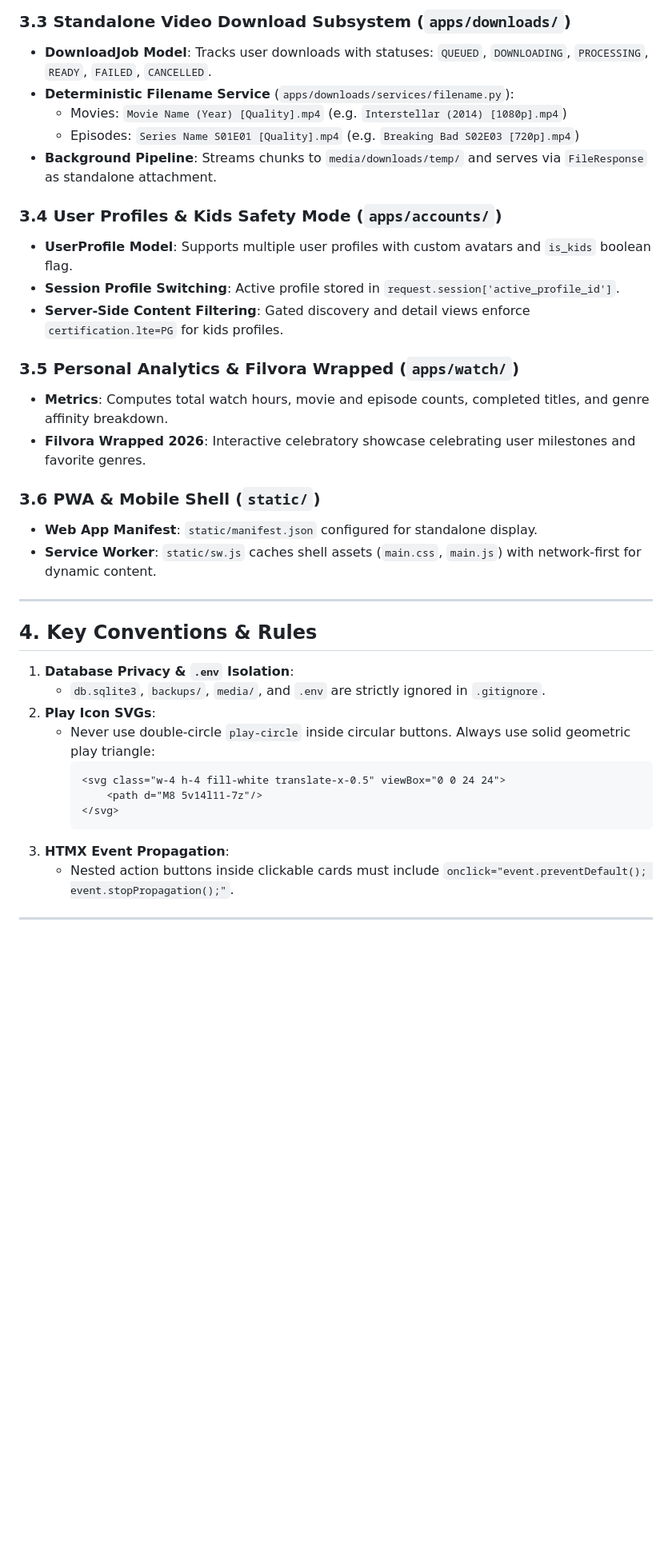
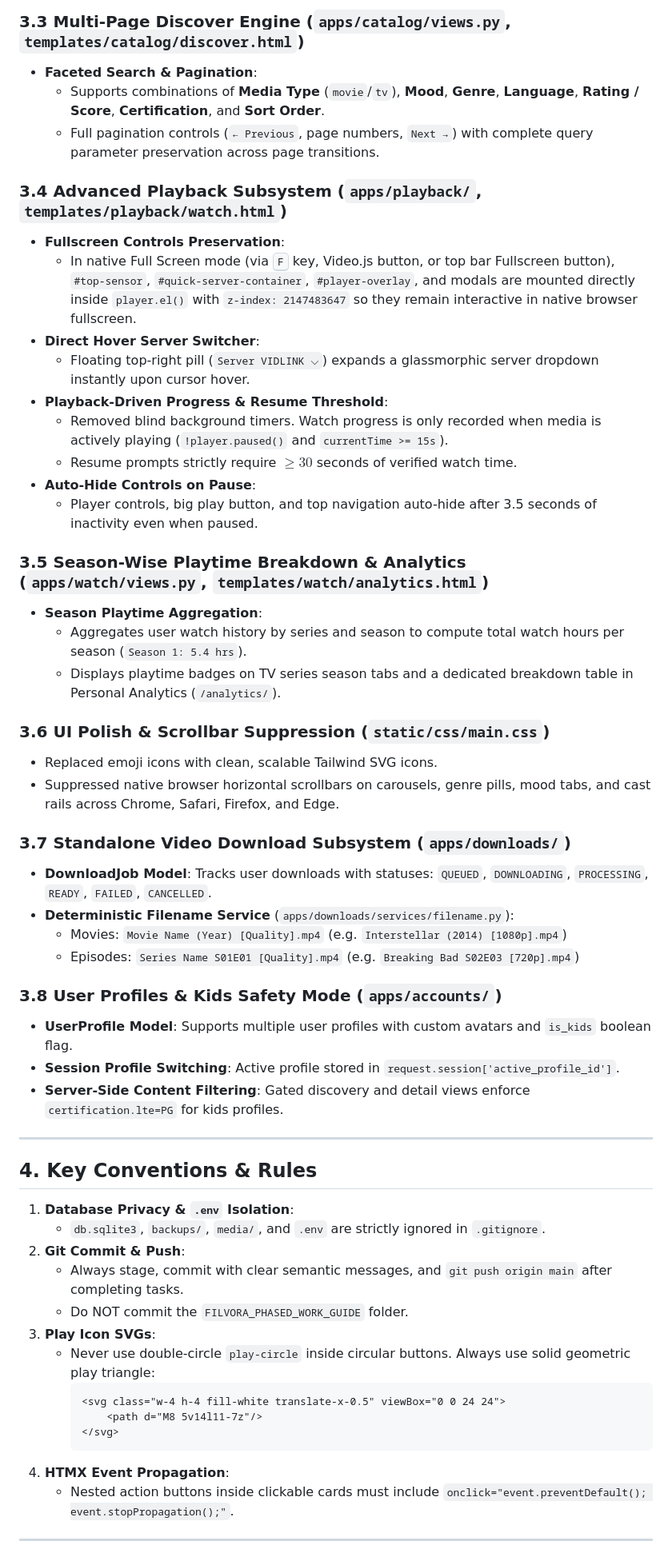
Before and after one commit to omtiwari17/Filvora, a Markdown page: agents.md, the part around one of its changes. Shown at 80% size. Drawn GitHub-style; blank space fills up the shorter version.

Commit message:
docs: update AGENTS.md with full architecture, rating consistency, 24-item pagination, playback engine, and credentials

````diff
--- a/agents.md
+++ b/agents.md
@@ -78,23 +85,39 @@ Filvora/
 
-### 3.3 Standalone Video Download Subsystem (`apps/downloads/`)
+### 3.3 Multi-Page Discover Engine (`apps/catalog/views.py`, `templates/catalog/discover.html`)
+- **Faceted Search & Pagination**:
+  - Supports combinations of **Media Type** (`movie`/`tv`), **Mood**, **Genre**, **Language**, **Rating / Score**, **Certification**, and **Sort Order**.
+  - Full pagination controls (`← Previous`, page numbers, `Next →`) with complete query parameter preservation across page transitions.
+
+### 3.4 Advanced Playback Subsystem (`apps/playback/`, `templates/playback/watch.html`)
+- **Fullscreen Controls Preservation**:
+  - In native Full Screen mode (via <kbd>F</kbd> key, Video.js button, or top bar Fullscreen button), `#top-sensor`, `#quick-server-container`, `#player-overlay`, and modals are mounted directly inside `player.el()` with `z-index: 2147483647` so they remain interactive in native browser fullscreen.
+- **Direct Hover Server Switcher**:
+  - Floating top-right pill (`Server VIDLINK ⌵`) expands a glassmorphic server dropdown instantly upon cursor hover.
+- **Playback-Driven Progress & Resume Threshold**:
+  - Removed blind background timers. Watch progress is only recorded when media is actively playing (`!player.paused()` and `currentTime >= 15s`).
+  - Resume prompts strictly require $\ge 30$ seconds of verified watch time.
+- **Auto-Hide Controls on Pause**:
+  - Player controls, big play button, and top navigation auto-hide after 3.5 seconds of inactivity even when paused.
+
+### 3.5 Season-Wise Playtime Breakdown & Analytics (`apps/watch/views.py`, `templates/watch/analytics.html`)
+- **Season Playtime Aggregation**:
+  - Aggregates user watch history by series and season to compute total watch hours per season (`Season 1: 5.4 hrs`).
+  - Displays playtime badges on TV series season tabs and a dedicated breakdown table in Personal Analytics (`/analytics/`).
+
+### 3.6 UI Polish & Scrollbar Suppression (`static/css/main.css`)
+- Replaced emoji icons with clean, scalable Tailwind SVG icons.
+- Suppressed native browser horizontal scrollbars on carousels, genre pills, mood tabs, and cast rails across Chrome, Safari, Firefox, and Edge.
+
+### 3.7 Standalone Video Download Subsystem (`apps/downloads/`)
 - **DownloadJob Model**: Tracks user downloads with statuses: `QUEUED`, `DOWNLOADING`, `PROCESSING`, `READY`, `FAILED`, `CANCELLED`.
 - **Deterministic Filename Service** (`apps/downloads/services/filename.py`):
   - Movies: `Movie Name (Year) [Quality].mp4` (e.g. `Interstellar (2014) [1080p].mp4`)
   - Episodes: `Series Name S01E01 [Quality].mp4` (e.g. `Breaking Bad S02E03 [720p].mp4`)
-- **Background Pipeline**: Streams chunks to `media/downloads/temp/` and serves via `FileResponse` as standalone attachment.
 
-### 3.4 User Profiles & Kids Safety Mode (`apps/accounts/`)
+### 3.8 User Profiles & Kids Safety Mode (`apps/accounts/`)
 - **UserProfile Model**: Supports multiple user profiles with custom avatars and `is_kids` boolean flag.
 - **Session Profile Switching**: Active profile stored in `request.session['active_profile_id']`.
 - **Server-Side Content Filtering**: Gated discovery and detail views enforce `certification.lte=PG` for kids profiles.
-
-### 3.5 Personal Analytics & Filvora Wrapped (`apps/watch/`)
-- **Metrics**: Computes total watch hours, movie and episode counts, completed titles, and genre affinity breakdown.
-- **Filvora Wrapped 2026**: Interactive celebratory showcase celebrating user milestones and favorite genres.
-
-### 3.6 PWA & Mobile Shell (`static/`)
-- **Web App Manifest**: `static/manifest.json` configured for standalone display.
-- **Service Worker**: `static/sw.js` caches shell assets (`main.css`, `main.js`) with network-first for dynamic content.
 
 ---
 
@@ -102,14 +125,17 @@ Filvora/
 
 1. **Database Privacy & `.env` Isolation**:
    - `db.sqlite3`, `backups/`, `media/`, and `.env` are strictly ignored in `.gitignore`.
-2. **Play Icon SVGs**:
+2. **Git Commit & Push**:
+   - Always stage, commit with clear semantic messages, and `git push origin main` after completing tasks.
+   - Do NOT commit the `FILVORA_PHASED_WORK_GUIDE` folder.
+3. **Play Icon SVGs**:
    - Never use double-circle `play-circle` inside circular buttons. Always use solid geometric play triangle:
      ```html
      <svg class="w-4 h-4 fill-white translate-x-0.5" viewBox="0 0 24 24">
          <path d="M8 5v14l11-7z"/>
      </svg>
      ```
-3. **HTMX Event Propagation**:
+4. **HTMX Event Propagation**:
    - Nested action buttons inside clickable cards must include `onclick="event.preventDefault(); event.stopPropagation();"`.
 
 ---
````
Also changed, not shown: other parts of agents.md (+32 -18 lines).
